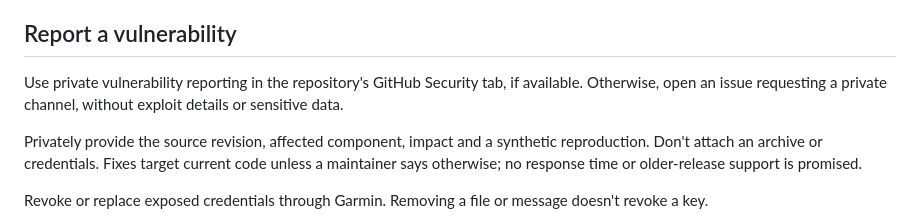
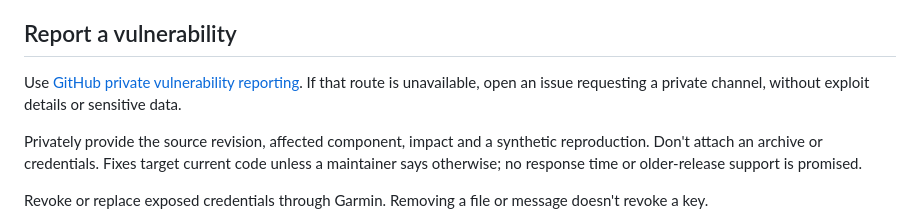
Before and after one commit to 0xBreadguy/garmin-data-workbench, a Markdown page: SECURITY.md, the part around the change. Drawn GitHub-style.

```diff
--- a/SECURITY.md
+++ b/SECURITY.md
@@ -4,7 +4,7 @@ Keep keys, tokens, health records, original activity files and GPS routes out of
 
 ## Report a vulnerability
 
-Use private vulnerability reporting in the repository's GitHub Security tab, if available. Otherwise, open an issue requesting a private channel, without exploit details or sensitive data.
+Use [GitHub private vulnerability reporting](https://github.com/0xBreadguy/garmin-data-workbench/security/advisories/new). If that route is unavailable, open an issue requesting a private channel, without exploit details or sensitive data.
 
 Privately provide the source revision, affected component, impact and a synthetic reproduction. Don't attach an archive or credentials. Fixes target current code unless a maintainer says otherwise; no response time or older-release support is promised.
 
```
Also changed, not shown: README.md (+4 -0 lines), assets/README.md (added, +15 -0 lines), docs/reviews/2026-11-05-launch-readiness.md (+2 -1 lines), assets/muse-sleep-demo.png (added).
